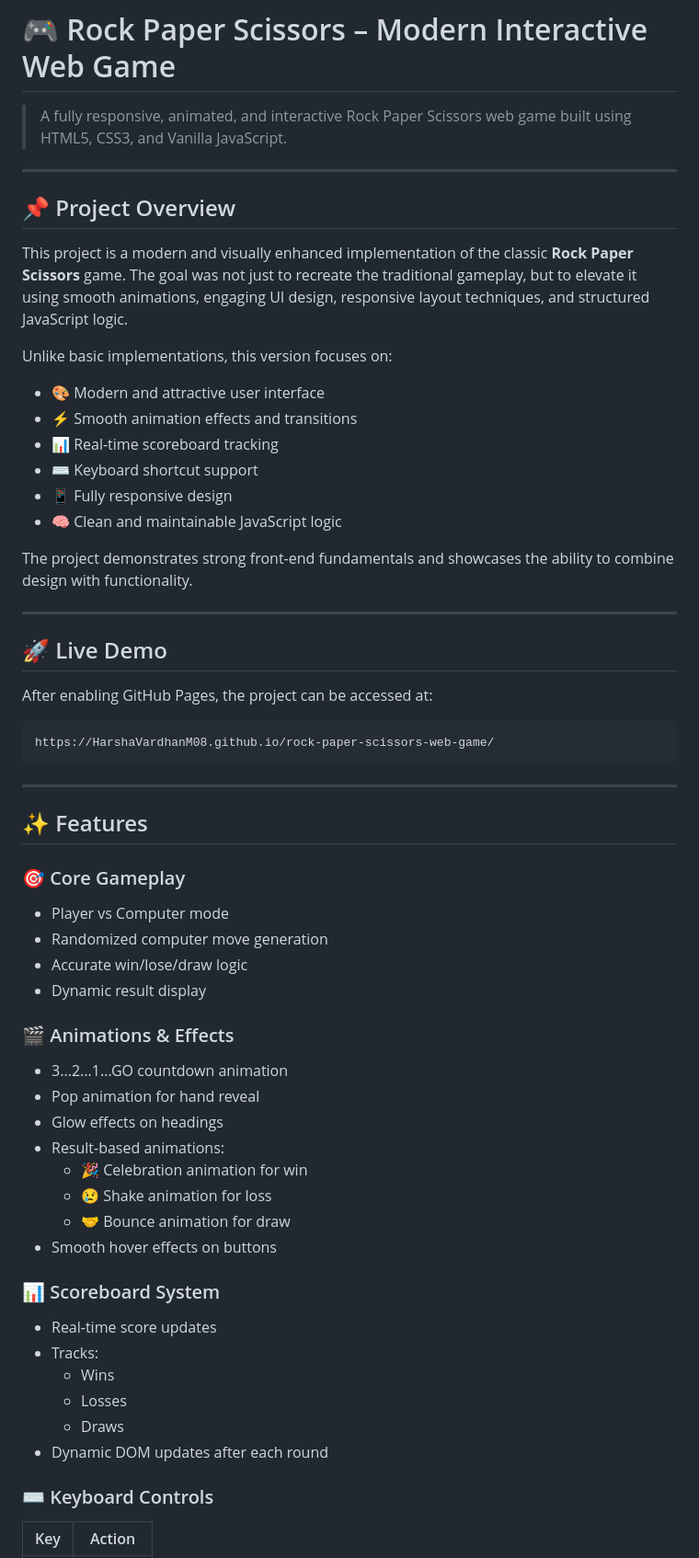
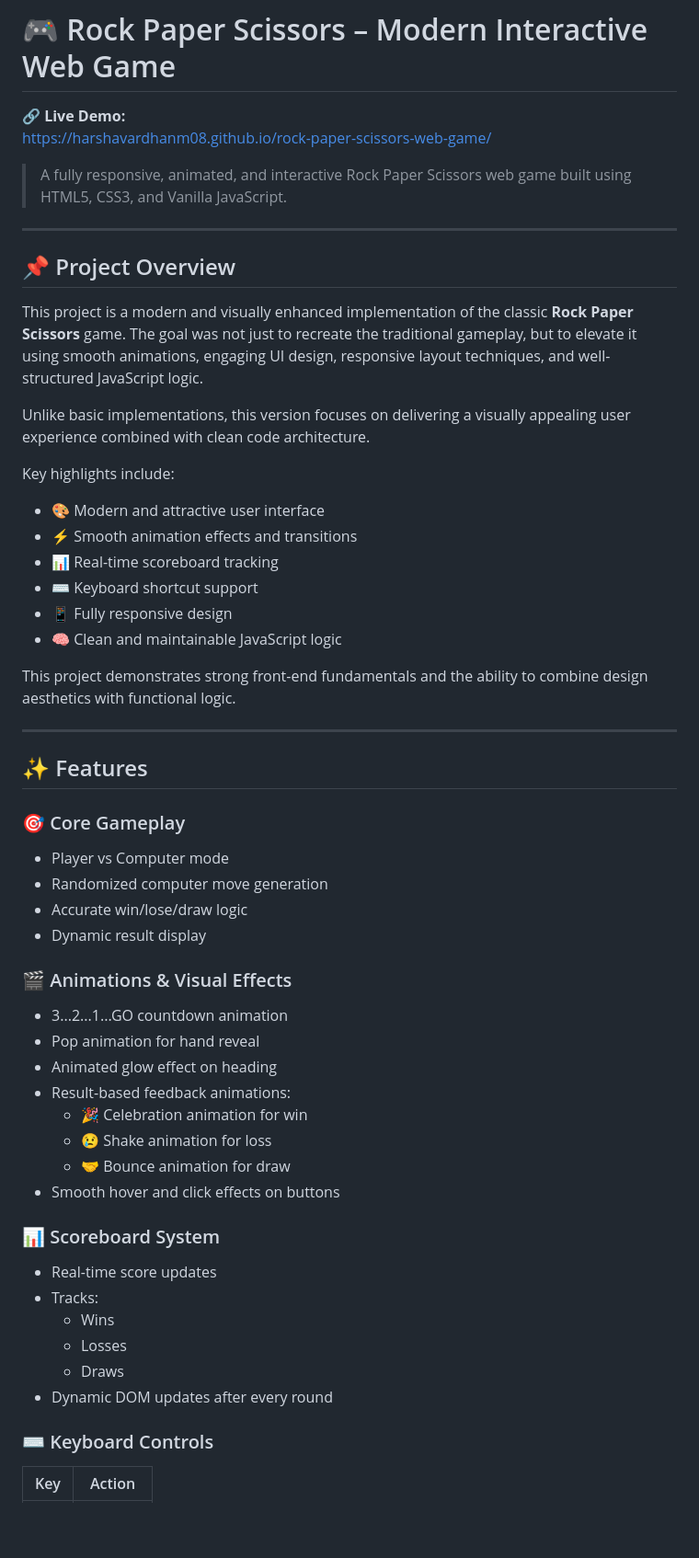
Before and after one commit to HarshaVardhanM08/rock-paper-scissors-web-game, a Markdown page: README.md, the part around one of its changes. Shown at 92% size. GitHub-like rendering; blank space fills up the shorter version.

````diff
--- a/README.md
+++ b/README.md
@@ -1,4 +1,7 @@
 # 🎮 Rock Paper Scissors – Modern Interactive Web Game
+
+🔗 **Live Demo:**
+https://harshavardhanm08.github.io/rock-paper-scissors-web-game/
 
 > A fully responsive, animated, and interactive Rock Paper Scissors web game built using HTML5, CSS3, and Vanilla JavaScript.
 
@@ -6,9 +9,11 @@
 
 ## 📌 Project Overview
 
-This project is a modern and visually enhanced implementation of the classic **Rock Paper Scissors** game. The goal was not just to recreate the traditional gameplay, but to elevate it using smooth animations, engaging UI design, responsive layout techniques, and structured JavaScript logic.
+This project is a modern and visually enhanced implementation of the classic **Rock Paper Scissors** game. The goal was not just to recreate the traditional gameplay, but to elevate it using smooth animations, engaging UI design, responsive layout techniques, and well-structured JavaScript logic.
 
-Unlike basic implementations, this version focuses on:
+Unlike basic implementations, this version focuses on delivering a visually appealing user experience combined with clean code architecture.
+
+Key highlights include:
 
 - 🎨 Modern and attractive user interface
 - ⚡ Smooth animation effects and transitions
@@ -17,17 +22,7 @@ Unlike basic implementations, this version focuses on:
 - 📱 Fully responsive design
 - 🧠 Clean and maintainable JavaScript logic
 
-The project demonstrates strong front-end fundamentals and showcases the ability to combine design with functionality.
-
----
-
-## 🚀 Live Demo
-
-After enabling GitHub Pages, the project can be accessed at:
-
-```
-https://HarshaVardhanM08.github.io/rock-paper-scissors-web-game/
-```
+This project demonstrates strong front-end fundamentals and the ability to combine design aesthetics with functional logic.
 
 ---
 
@@ -39,15 +34,15 @@ https://HarshaVardhanM08.github.io/rock-paper-scissors-web-game/
 - Accurate win/lose/draw logic
 - Dynamic result display
 
-### 🎬 Animations & Effects
+### 🎬 Animations & Visual Effects
 - 3...2...1...GO countdown animation
 - Pop animation for hand reveal
-- Glow effects on headings
-- Result-based animations:
+- Animated glow effect on heading
+- Result-based feedback animations:
   - 🎉 Celebration animation for win
   - 😢 Shake animation for loss
   - 🤝 Bounce animation for draw
-- Smooth hover effects on buttons
+- Smooth hover and click effects on buttons
 
 ### 📊 Scoreboard System
 - Real-time score updates
@@ -55,7 +50,7 @@ https://HarshaVardhanM08.github.io/rock-paper-scissors-web-game/
   - Wins
   - Losses
   - Draws
-- Dynamic DOM updates after each round
+- Dynamic DOM updates after every round
 
 ### ⌨️ Keyboard Controls
 | Key | Action |
````
Also changed, not shown: other parts of README.md (+28 -26 lines).
